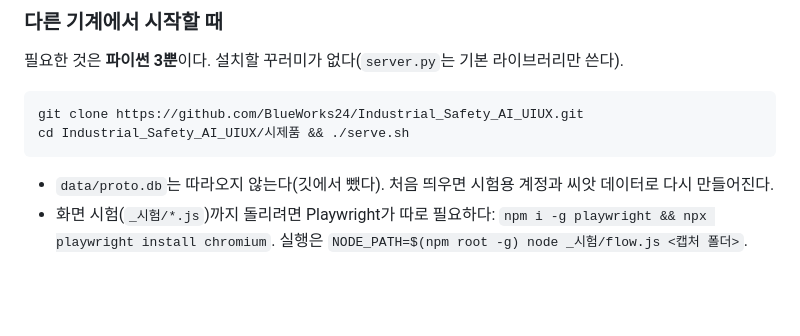
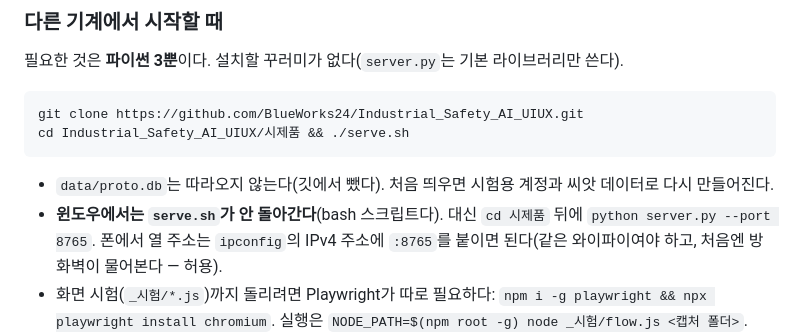
Before and after one commit to BlueWorks24/Industrial_Safety_AI_UIUX, a Markdown page: 시제품/README.md, the part around the change. Drawn GitHub-style; blank space fills up the shorter version.

Commit message:
docs: 윈도우에서 시제품 서버를 띄우는 법을 적는다
Co-Authored-By: Claude Opus 5 (1M context) <noreply@anthropic.com>

````diff
--- a/시제품/README.md
+++ b/시제품/README.md
@@ -25,6 +25,7 @@ cd Industrial_Safety_AI_UIUX/시제품 && ./serve.sh
 ```
 
 - `data/proto.db`는 따라오지 않는다(깃에서 뺐다). 처음 띄우면 시험용 계정과 씨앗 데이터로 다시 만들어진다.
+- **윈도우에서는 `serve.sh`가 안 돌아간다**(bash 스크립트다). 대신 `cd 시제품` 뒤에 `python server.py --port 8765`. 폰에서 열 주소는 `ipconfig`의 IPv4 주소에 `:8765`를 붙이면 된다(같은 와이파이여야 하고, 처음엔 방화벽이 물어본다 — 허용).
 - 화면 시험(`_시험/*.js`)까지 돌리려면 Playwright가 따로 필요하다: `npm i -g playwright && npx playwright install chromium`. 실행은 `NODE_PATH=$(npm root -g) node _시험/flow.js <캡처 폴더>`.
 - 인터넷에 올릴 때는 저장소 뿌리의 `render.yaml`을 쓴다(Render 무료 등급, `python 시제품/server.py --port $PORT`).
 
````
